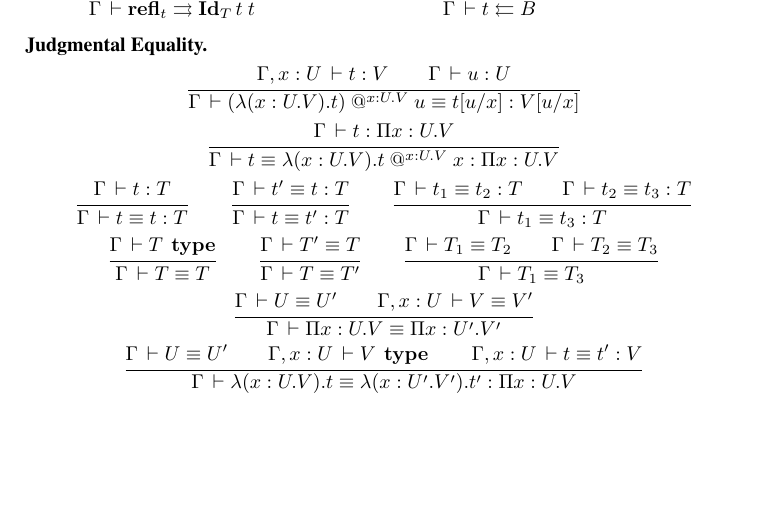
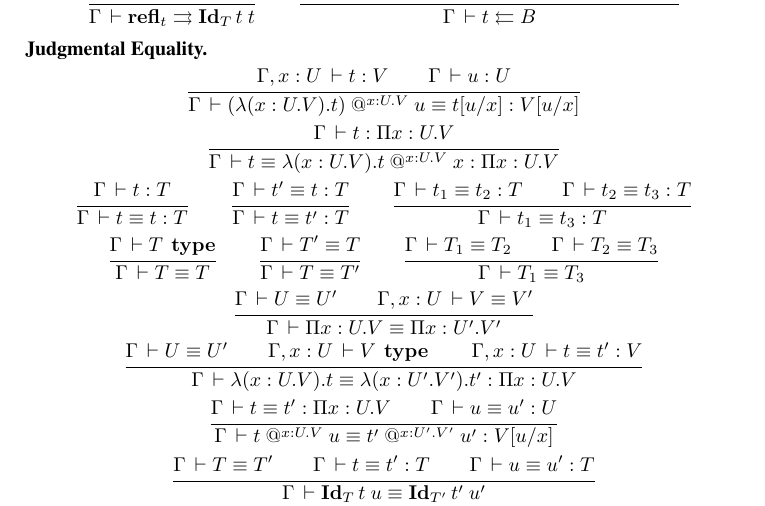
Before and after one commit to TheoWinterhalter/formal-type-theory, a LaTeX paper (main.tex): part of page 1 of 3, cut so that both start at the same text, the shorter picture padded with empty space. Compiled offline with pdfLaTeX.

Commit message:
All equality rules

```diff
--- a/main.tex
+++ b/main.tex
@@ -145,3 +145,16 @@ or the $\J$ eliminator) presented in a bidirectionnal typing fashion.
       \Gamma, x:U \der t \equiv t' : V
     }{\Gamma \der \lambda (x:U.V).t \equiv \lambda (x:U'.V').t' : \Pi x:U.V}
 \end{mathc}
+
+\begin{mathc}
+  \ru{\Gamma \der t \equiv t' : \Pi x:U.V \qquad
+      \Gamma \der u \equiv u' : U
+    }{\Gamma \der \app{x:U.V}{t}{u} \equiv \app{x:U'.V'}{t'}{u'} : V[u/x]}
+\end{mathc}
+
+\begin{mathc}
+  \ru{\Gamma \der T \equiv T' \qquad
+      \Gamma \der t \equiv t' : T \qquad
+      \Gamma \der u \equiv u' : T
+    }{\Gamma \der \Id{T}{t}{u} \equiv \Id{T'}{t'}{u'}}
+\end{mathc}
```
Also changed, not shown: main.tex (5 more changed lines).
